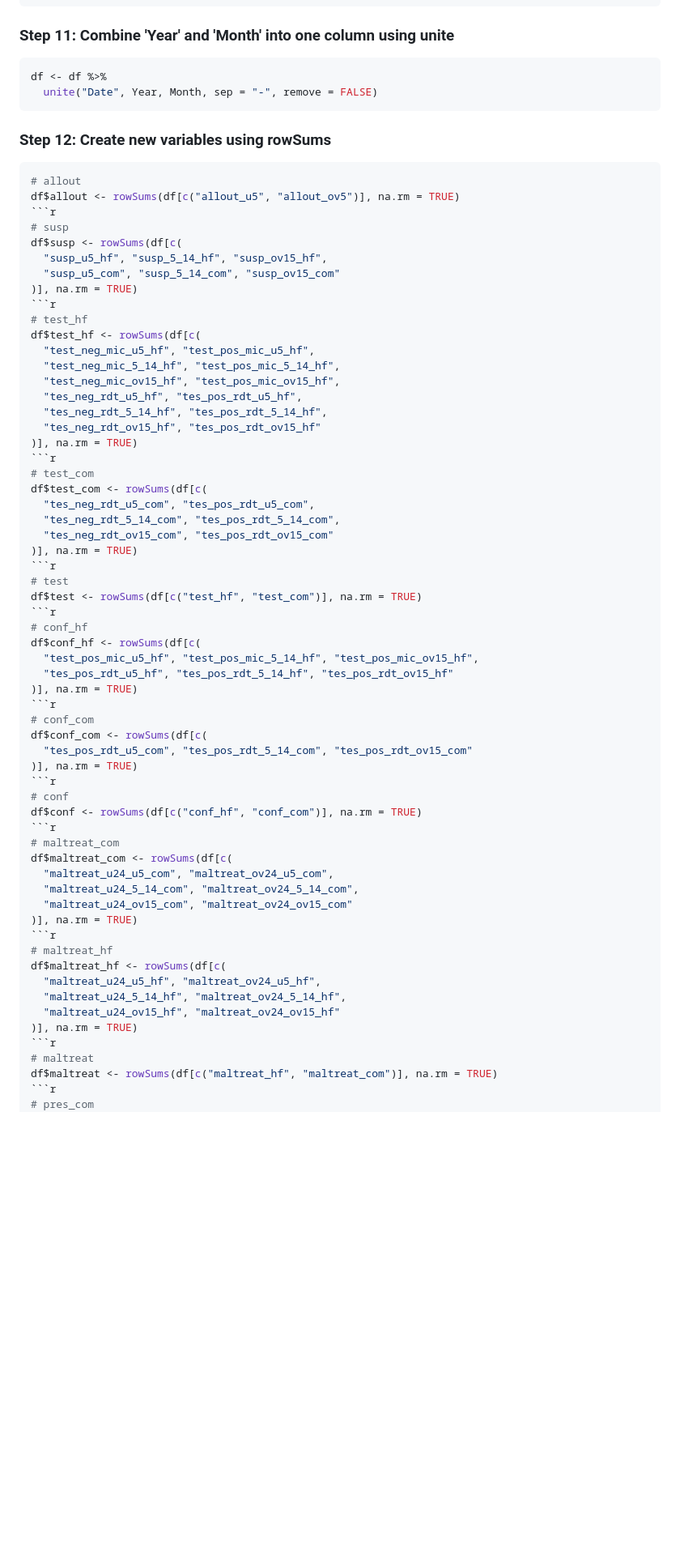
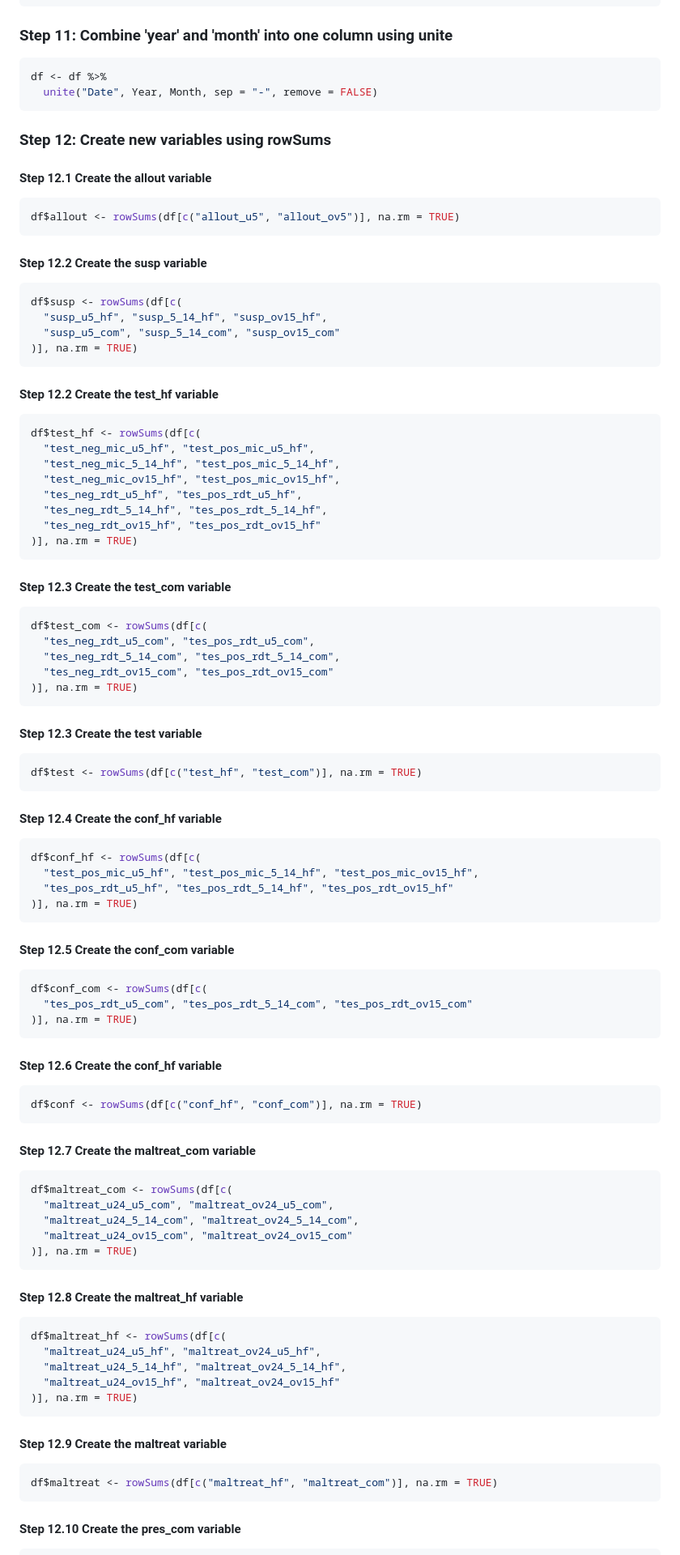
Before and after one commit to mohamedsillahkanu/MrNadi, a Markdown page: README.md, the part around one of its changes. Shown at 81% size. Rendered like a GitHub page; blank space fills up the shorter version.

````diff
--- a/README.md
+++ b/README.md
@@ -124,23 +131,25 @@ df$Month <- recode(df$Month,
   "December" = "12"
 )
 ```
-### Step 11: Combine 'Year' and 'Month' into one column using unite
+### Step 11: Combine 'year' and 'month' into one column using unite
 ```r
 df <- df %>%
   unite("Date", Year, Month, sep = "-", remove = FALSE)
 ```
 ### Step 12: Create new variables using rowSums
+#### Step 12.1 Create the allout variable
 ```r
-# allout
 df$allout <- rowSums(df[c("allout_u5", "allout_ov5")], na.rm = TRUE)
+```
+#### Step 12.2 Create the susp variable
 ```r
-# susp
 df$susp <- rowSums(df[c(
   "susp_u5_hf", "susp_5_14_hf", "susp_ov15_hf",
   "susp_u5_com", "susp_5_14_com", "susp_ov15_com"
 )], na.rm = TRUE)
+```
+#### Step 12.2 Create the test_hf variable
 ```r
-# test_hf
 df$test_hf <- rowSums(df[c(
   "test_neg_mic_u5_hf", "test_pos_mic_u5_hf",
   "test_neg_mic_5_14_hf", "test_pos_mic_5_14_hf",
@@ -149,47 +158,56 @@ df$test_hf <- rowSums(df[c(
   "tes_neg_rdt_5_14_hf", "tes_pos_rdt_5_14_hf",
   "tes_neg_rdt_ov15_hf", "tes_pos_rdt_ov15_hf"
 )], na.rm = TRUE)
+```
+#### Step 12.3 Create the test_com variable
 ```r
-# test_com
 df$test_com <- rowSums(df[c(
   "tes_neg_rdt_u5_com", "tes_pos_rdt_u5_com",
   "tes_neg_rdt_5_14_com", "tes_pos_rdt_5_14_com",
   "tes_neg_rdt_ov15_com", "tes_pos_rdt_ov15_com"
 )], na.rm = TRUE)
+```
+#### Step 12.3 Create the test variable
 ```r
-# test
 df$test <- rowSums(df[c("test_hf", "test_com")], na.rm = TRUE)
+```
+#### Step 12.4 Create the conf_hf variable
 ```r
-# conf_hf
 df$conf_hf <- rowSums(df[c(
   "test_pos_mic_u5_hf", "test_pos_mic_5_14_hf", "test_pos_mic_ov15_hf",
   "tes_pos_rdt_u5_hf", "tes_pos_rdt_5_14_hf", "tes_pos_rdt_ov15_hf"
 )], na.rm = TRUE)
+```
+#### Step 12.5 Create the conf_com variable
 ```r
-# conf_com
 df$conf_com <- rowSums(df[c(
   "tes_pos_rdt_u5_com", "tes_pos_rdt_5_14_com", "tes_pos_rdt_ov15_com"
 )], na.rm = TRUE)
+```
+#### Step 12.6 Create the conf_hf variable
 ```r
-# conf
 df$conf <- rowSums(df[c("conf_hf", "conf_com")], na.rm = TRUE)
+```
+#### Step 12.7 Create the maltreat_com variable
 ```r
-# maltreat_com
 df$maltreat_com <- rowSums(df[c(
   "maltreat_u24_u5_com", "maltreat_ov24_u5_com",
   "maltreat_u24_5_14_com", "maltreat_ov24_5_14_com",
   "maltreat_u24_ov15_com", "maltreat_ov24_ov15_com"
 )], na.rm = TRUE)
+```
+#### Step 12.8 Create the maltreat_hf variable
 ```r
-# maltreat_hf
 df$maltreat_hf <- rowSums(df[c(
   "maltreat_u24_u5_hf", "maltreat_ov24_u5_hf",
   "maltreat_u24_5_14_hf", "maltreat_ov24_5_14_hf",
   "maltreat_u24_ov15_hf", "maltreat_ov24_ov15_hf"
 )], na.rm = TRUE)
+```
+#### Step 12.9 Create the maltreat variable
 ```r
-# maltreat
 df$maltreat <- rowSums(df[c("maltreat_hf", "maltreat_com")], na.rm = TRUE)
+```
+#### Step 12.10 Create the pres_com variable
 ```r
-# pres_com
 df$pres_com <- pmax(df$maltreat_com - df$conf_com, 0, na.rm = TRUE)
````
Also changed, not shown: other parts of README.md (+81 -72 lines).
